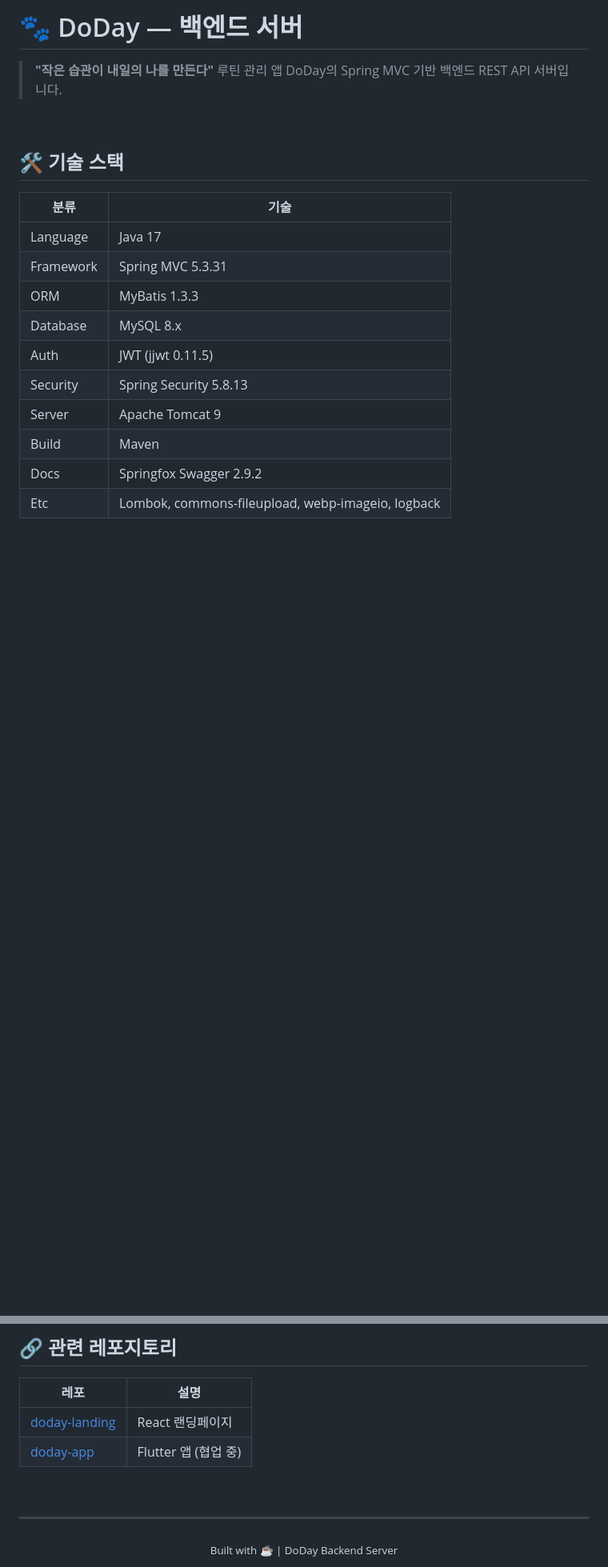
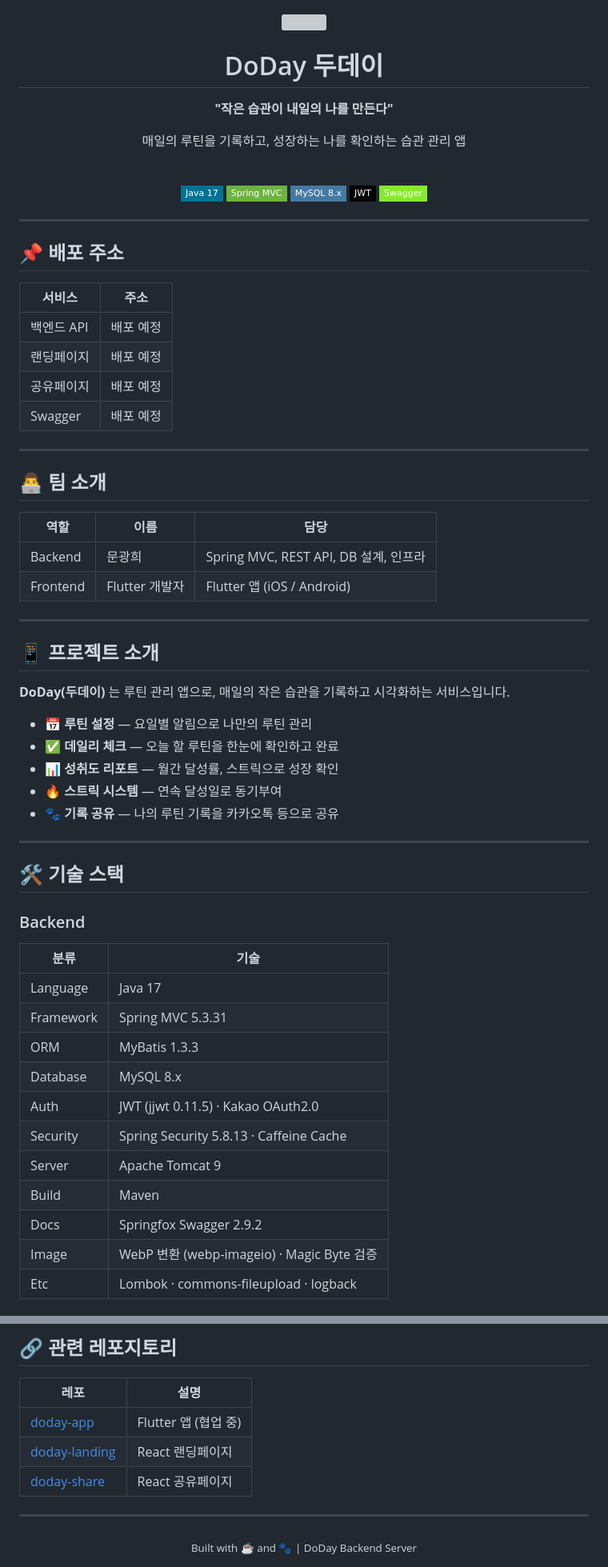
Before and after one commit to Routine-Connect/RoutineBridge, a Markdown page: readme.md, 2 parts joined by grey strips. Shown at 80% size. GitHub-like rendering; badges without logos; blank space fills up the shorter version; grey boxes are pictures that could not be loaded.

```diff
--- a/readme.md
+++ b/readme.md
@@ -1,22 +1,71 @@
-# 🐾 DoDay — 백엔드 서버
+<div align="center">
 
-> **"작은 습관이 내일의 나를 만든다"**
-> 루틴 관리 앱 DoDay의 Spring MVC 기반 백엔드 REST API 서버입니다.
+<img src="https://via.placeholder.com/120x120/C49A6C/ffffff?text=🐾" width="120" height="120" style="border-radius: 20px"/>
 
-<br />
+# DoDay 두데이
+
+**"작은 습관이 내일의 나를 만든다"**
+
+매일의 루틴을 기록하고, 성장하는 나를 확인하는 습관 관리 앱
+
+<br/>
+
+![Java](https://img.shields.io/badge/Java_17-007396?style=flat-square&logo=OpenJDK&logoColor=white)
+![Spring](https://img.shields.io/badge/Spring_MVC-6DB33F?style=flat-square&logo=Spring&logoColor=white)
+![MySQL](https://img.shields.io/badge/MySQL_8.x-4479A1?style=flat-square&logo=MySQL&logoColor=white)
+![JWT](https://img.shields.io/badge/JWT-000000?style=flat-square&logo=JSON%20Web%20Tokens&logoColor=white)
+![Swagger](https://img.shields.io/badge/Swagger-85EA2D?style=flat-square&logo=Swagger&logoColor=black)
+
+</div>
+
+---
+
+## 📌 배포 주소
+
+| 서비스 | 주소 |
+|--------|------|
+| 백엔드 API | 배포 예정 |
+| 랜딩페이지 | 배포 예정 |
+| 공유페이지 | 배포 예정 |
+| Swagger | 배포 예정 |
+
+---
+
+## 👨‍💻 팀 소개
+
+| 역할 | 이름 | 담당 |
+|------|------|------|
+| Backend | 문광희 | Spring MVC, REST API, DB 설계, 인프라 |
+| Frontend | Flutter 개발자 | Flutter 앱 (iOS / Android) |
+
+---
+
+## 📱 프로젝트 소개
+
+**DoDay(두데이)** 는 루틴 관리 앱으로, 매일의 작은 습관을 기록하고 시각화하는 서비스입니다.
+
+- 📅 **루틴 설정** — 요일별 알림으로 나만의 루틴 관리
+- ✅ **데일리 체크** — 오늘 할 루틴을 한눈에 확인하고 완료
+- 📊 **성취도 리포트** — 월간 달성률, 스트릭으로 성장 확인
+- 🔥 **스트릭 시스템** — 연속 달성일로 동기부여
+- 🐾 **기록 공유** — 나의 루틴 기록을 카카오톡 등으로 공유
+
+---
 
 ## 🛠️ 기술 스택
 
+### Backend
 | 분류 | 기술 |
 |------|------|
 | Language | Java 17 |
 | Framework | Spring MVC 5.3.31 |
 | ORM | MyBatis 1.3.3 |
 | Database | MySQL 8.x |
-| Auth | JWT (jjwt 0.11.5) |
-| Security | Spring Security 5.8.13 |
+| Auth | JWT (jjwt 0.11.5) · Kakao OAuth2.0 |
+| Security | Spring Security 5.8.13 · Caffeine Cache |
 | Server | Apache Tomcat 9 |
 | Build | Maven |
 | Docs | Springfox Swagger 2.9.2 |
-| Etc | Lombok, commons-fileupload, webp-imageio, logback |
+| Image | WebP 변환 (webp-imageio) · Magic Byte 검증 |
+| Etc | Lombok · commons-fileupload · logback |
 
@@ -108,13 +220,12 @@
 
 | 레포 | 설명 |
 |------|------|
-| [doday-landing](https://github.com/{username}/doday-landing) | React 랜딩페이지 |
-| [doday-app](https://github.com/{username}/doday-app) | Flutter 앱 (협업 중) |
-
-<br />
+| [doday-app](https://github.com/Routine-Connect/doday-app) | Flutter 앱 (협업 중) |
+| [doday-landing](https://github.com/Routine-Connect/doday-landing) | React 랜딩페이지 |
+| [doday-share](https://github.com/Routine-Connect/doday-share) | React 공유페이지 |
 
 ---
 
 <div align="center">
-  <sub>Built with ☕ | DoDay Backend Server</sub>
+  <sub>Built with ☕ and 🐾 | DoDay Backend Server</sub>
 </div>
```
Also changed, not shown: other parts of readme.md (+82 -19 lines).
